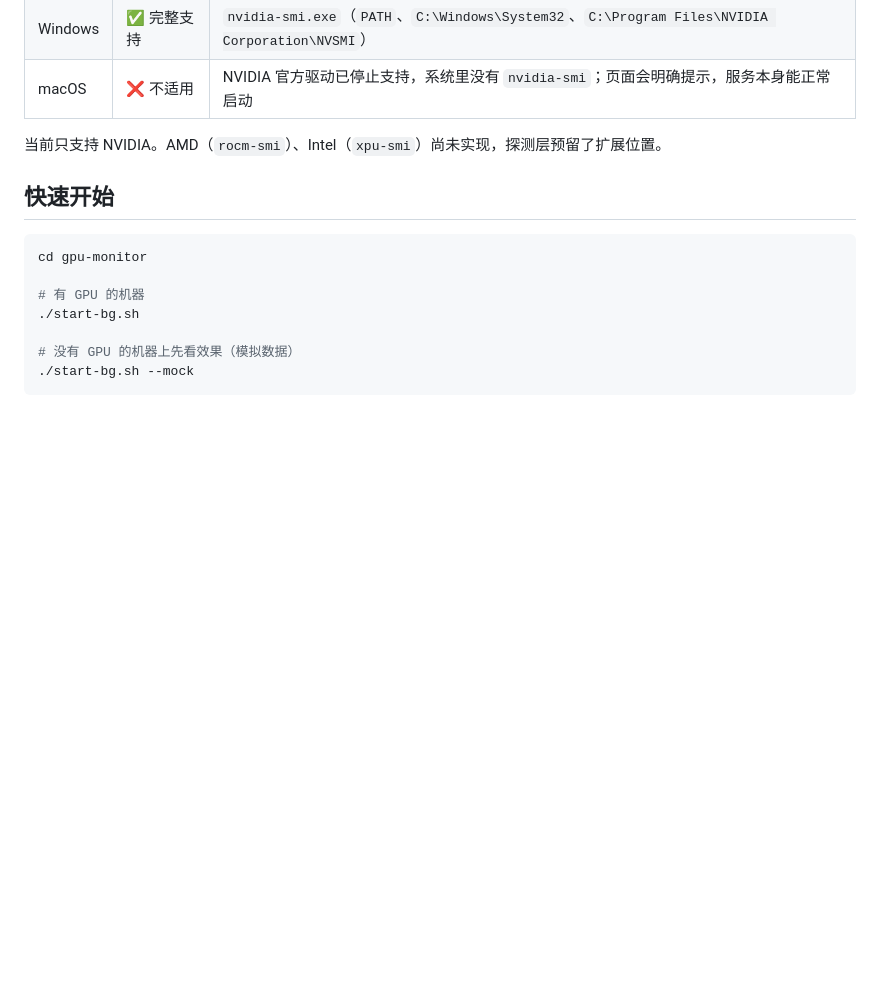
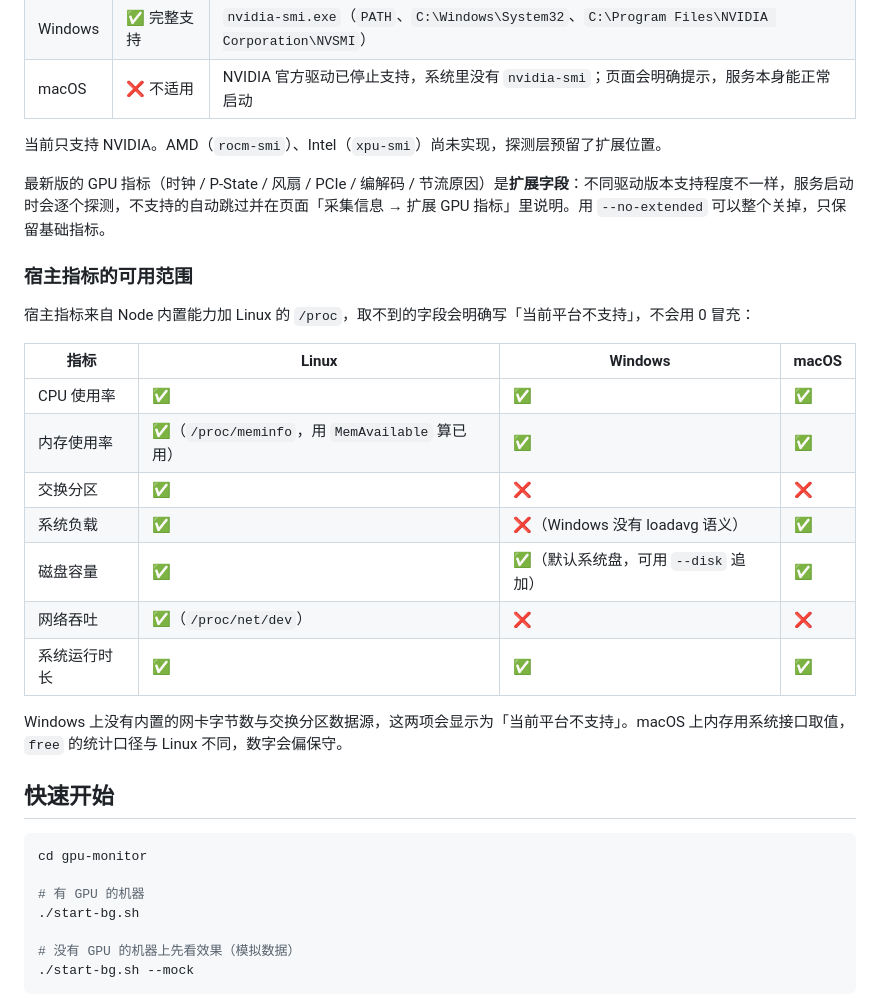
Before and after one commit to cmzt-coder/gpu-monitor, a Markdown page: README.md, the part around the change printed below. Rendered like a GitHub page; blank space fills up the shorter version.

```diff
--- a/README.md
+++ b/README.md
@@ -24,6 +27,24 @@
 | macOS | ❌ 不适用 | NVIDIA 官方驱动已停止支持，系统里没有 `nvidia-smi`；页面会明确提示，服务本身能正常启动 |
 
 当前只支持 NVIDIA。AMD（`rocm-smi`）、Intel（`xpu-smi`）尚未实现，探测层预留了扩展位置。
+
+最新版的 GPU 指标（时钟 / P-State / 风扇 / PCIe / 编解码 / 节流原因）是**扩展字段**：不同驱动版本支持程度不一样，服务启动时会逐个探测，不支持的自动跳过并在页面「采集信息 → 扩展 GPU 指标」里说明。用 `--no-extended` 可以整个关掉，只保留基础指标。
+
+### 宿主指标的可用范围
+
+宿主指标来自 Node 内置能力加 Linux 的 `/proc`，取不到的字段会明确写「当前平台不支持」，不会用 0 冒充：
+
+| 指标 | Linux | Windows | macOS |
+| --- | --- | --- | --- |
+| CPU 使用率 | ✅ | ✅ | ✅ |
+| 内存使用率 | ✅（`/proc/meminfo`，用 `MemAvailable` 算已用） | ✅ | ✅ |
+| 交换分区 | ✅ | ❌ | ❌ |
+| 系统负载 | ✅ | ❌（Windows 没有 loadavg 语义） | ✅ |
+| 磁盘容量 | ✅ | ✅（默认系统盘，可用 `--disk` 追加） | ✅ |
+| 网络吞吐 | ✅（`/proc/net/dev`） | ❌ | ❌ |
+| 系统运行时长 | ✅ | ✅ | ✅ |
+
+Windows 上没有内置的网卡字节数与交换分区数据源，这两项会显示为「当前平台不支持」。macOS 上内存用系统接口取值，`free` 的统计口径与 Linux 不同，数字会偏保守。
 
 ## 快速开始
 
```
Also changed, not shown: other parts of README.md (+31 -1 lines), docs/preview.png, 13 other files.
